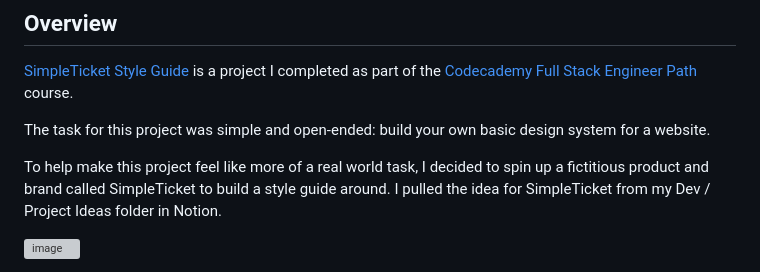
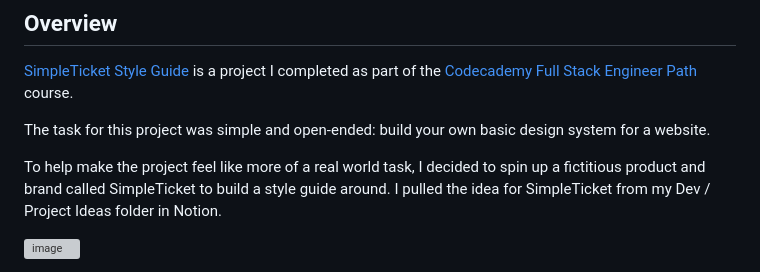
Before and after one commit to hackerbeats/SimpleTicket-Style-Guide, a Markdown page: README.md, the part around the change. Drawn GitHub-style; grey boxes are pictures that could not be loaded.

```diff
--- a/README.md
+++ b/README.md
@@ -5,7 +5,7 @@
 
 The task for this project was simple and open-ended: build your own basic design system for a website.
 
-To help make this project feel like more of a real world task, I decided to spin up a fictitious product and brand called SimpleTicket to build a style guide around. I pulled the idea for SimpleTicket from my Dev / Project Ideas folder in Notion.
+To help make the project feel like more of a real world task, I decided to spin up a fictitious product and brand called SimpleTicket to build a style guide around. I pulled the idea for SimpleTicket from my Dev / Project Ideas folder in Notion.
 
 ![image](https://user-images.githubusercontent.com/122168069/212477197-747b49ef-7f78-44e9-8ec9-678c141fab84.png)
 
```
